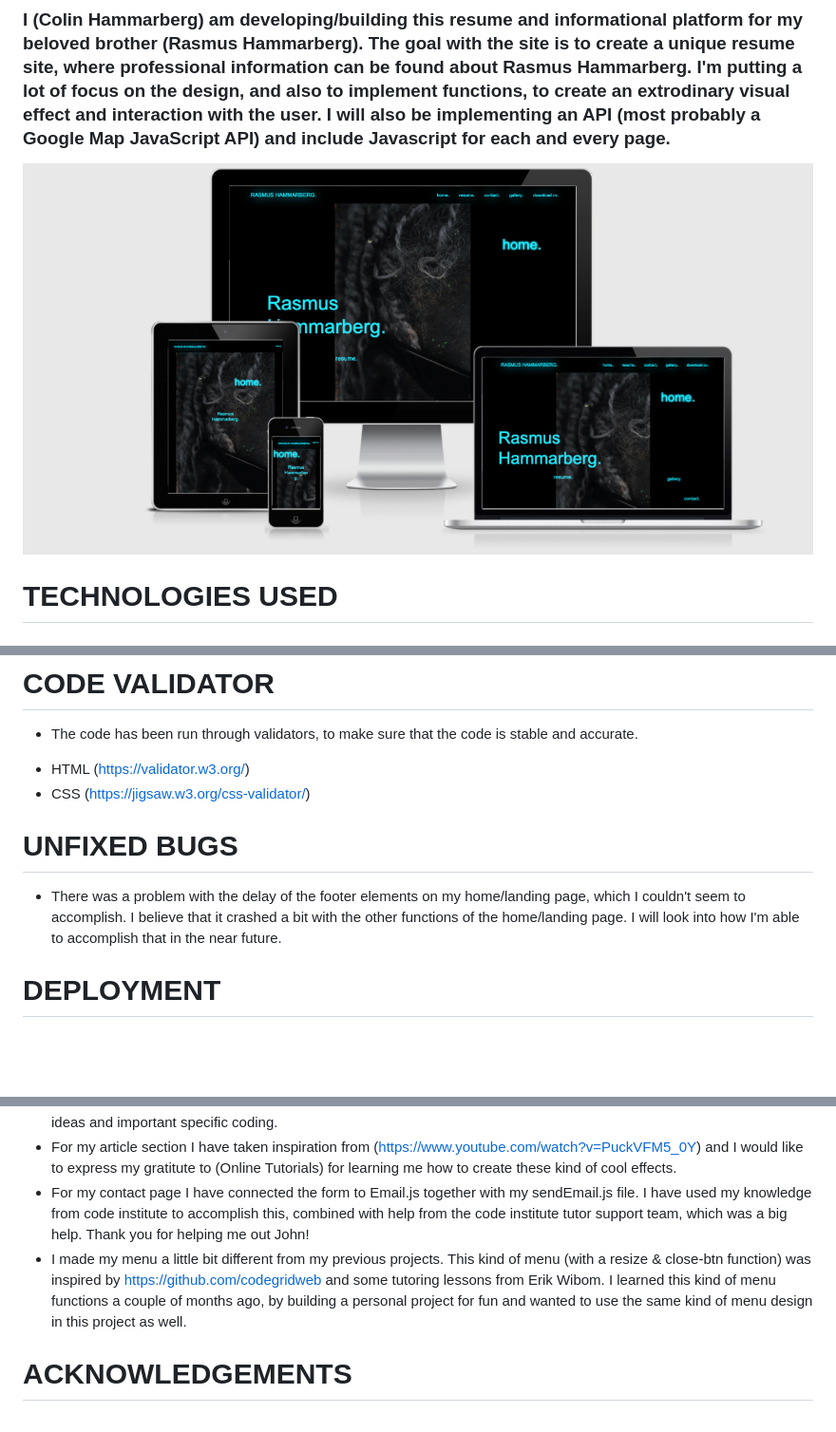
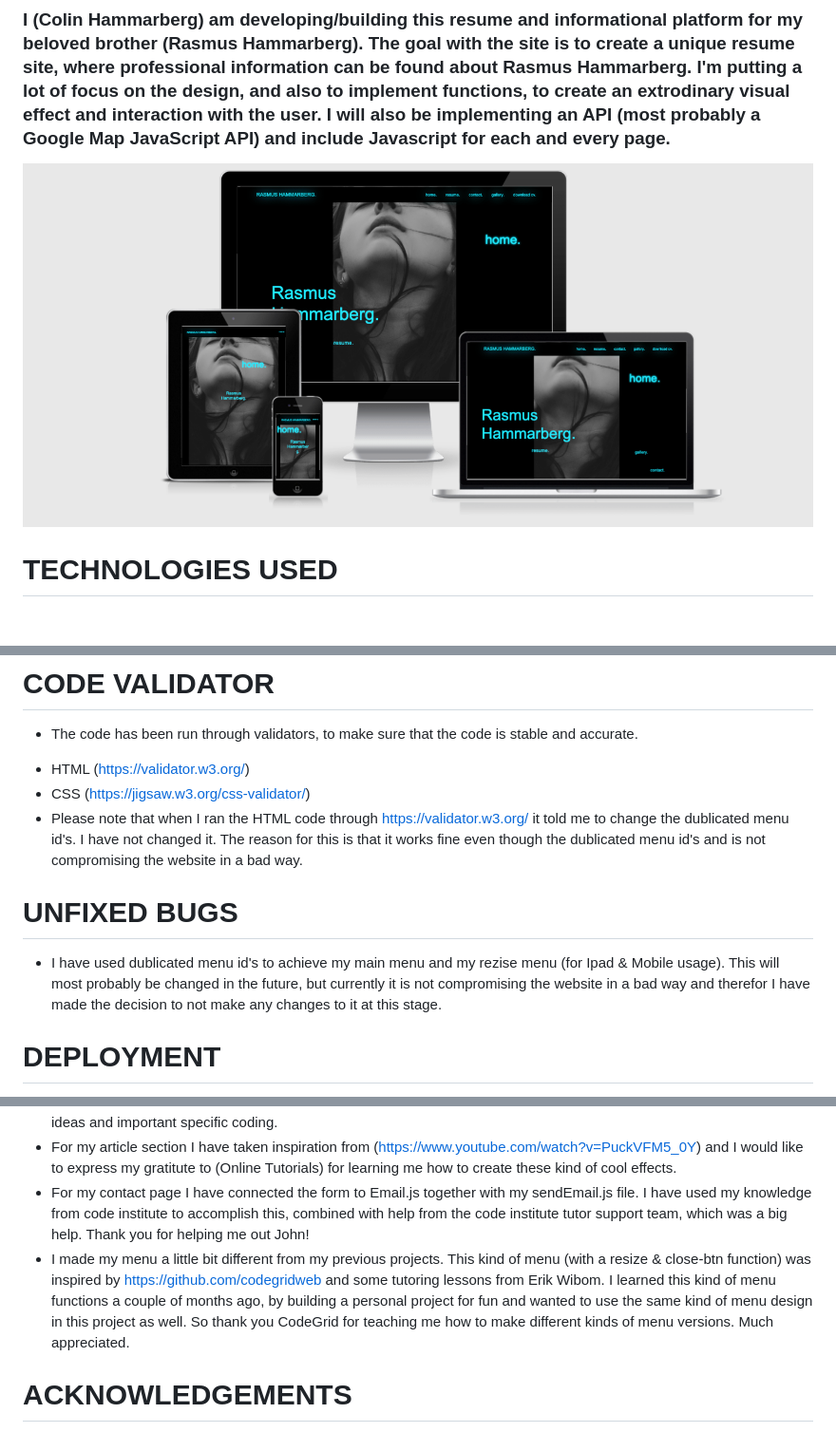
Before and after one commit to Code-Institute-Submissions/ColinHammarberg-MS2, a Markdown page: readme.md, 3 parts joined by grey strips. Shown: that part at 95% size. Rendered like a GitHub page; pictures changed too: documentation/Mock-Up.png (deleted), documentation/Mock-up-img.png (added); blank space fills up the shorter version.

Commit message:
Fixed the delay of the footer section on my home/landing page. Added some more documentation in my readme.md file that I had forgotten to add. I think this might be my last commit on this project.

```diff
--- a/readme.md
+++ b/readme.md
@@ -12,7 +12,7 @@
 
 ### I (Colin Hammarberg) am developing/building this resume and informational platform for my beloved brother (Rasmus Hammarberg). The goal with the site is to create a unique resume site, where professional information can be found about Rasmus Hammarberg. I'm putting a lot of focus on the design, and also to implement functions, to create an extrodinary visual effect and interaction with the user. I will also be implementing an API (most probably a Google Map JavaScript API) and include Javascript for each and every page.
 
-<a href="" target="_blank"><img src="/documentation/Mock-Up.png" alt="Book Bites mobile Screen"></a>
+<a href="" target="_blank"><img src="/documentation/Mock-up-img.png" alt="Book Bites mobile Screen"></a>
 
 # TECHNOLOGIES USED
 
@@ -182,9 +182,10 @@
 * The code has been run through validators, to make sure that the code is stable and accurate.
 - HTML (https://validator.w3.org/)
 - CSS (https://jigsaw.w3.org/css-validator/)
+- Please note that when I ran the HTML code through https://validator.w3.org/ it told me to change the dublicated menu id's. I have not changed it. The reason for this is that it works fine even though the dublicated menu id's and is not compromising the website in a bad way.
 
 # UNFIXED BUGS
-* There was a problem with the delay of the footer elements on my home/landing page, which I couldn't seem to accomplish. I believe that it crashed a bit with the other functions of the home/landing page. I will look into how I'm able to accomplish that in the near future.
+* I have used dublicated menu id's to achieve my main menu and my rezise menu (for Ipad & Mobile usage). This will most probably be changed in the future, but currently it is not compromising the website in a bad way and therefor I have made the decision to not make any changes to it at this stage.
 
 # DEPLOYMENT
 
@@ -230,7 +231,7 @@ The live link can be found here - (https://colinhammarberg.github.io/MS2/)
 * For my gallery page I have received help from (https://bootsnipp.com/snippets/aMGnk). A beatiful platform to receive ideas and important specific coding.
 * For my article section I have taken inspiration from (https://www.youtube.com/watch?v=PuckVFM5_0Y) and I would like to express my gratitute to (Online Tutorials) for learning me how to create these kind of cool effects.
 * For my contact page I have connected the form to Email.js together with my sendEmail.js file. I have used my knowledge from code institute to accomplish this, combined with help from the code institute tutor support team, which was a big help. Thank you for helping me out John!
-* I made my menu a little bit different from my previous projects. This kind of menu (with a resize & close-btn function) was inspired by https://github.com/codegridweb and some tutoring lessons from Erik Wibom. I learned this kind of menu functions a couple of months ago, by building a personal project for fun and wanted to use the same kind of menu design in this project as well.
+* I made my menu a little bit different from my previous projects. This kind of menu (with a resize & close-btn function) was inspired by https://github.com/codegridweb and some tutoring lessons from Erik Wibom. I learned this kind of menu functions a couple of months ago, by building a personal project for fun and wanted to use the same kind of menu design in this project as well. So thank you CodeGrid for teaching me how to make different kinds of menu versions. Much appreciated.
 
 # ACKNOWLEDGEMENTS
 
```
Also changed, not shown: other parts of readme.md (+1 -1 lines), 3 other files.
